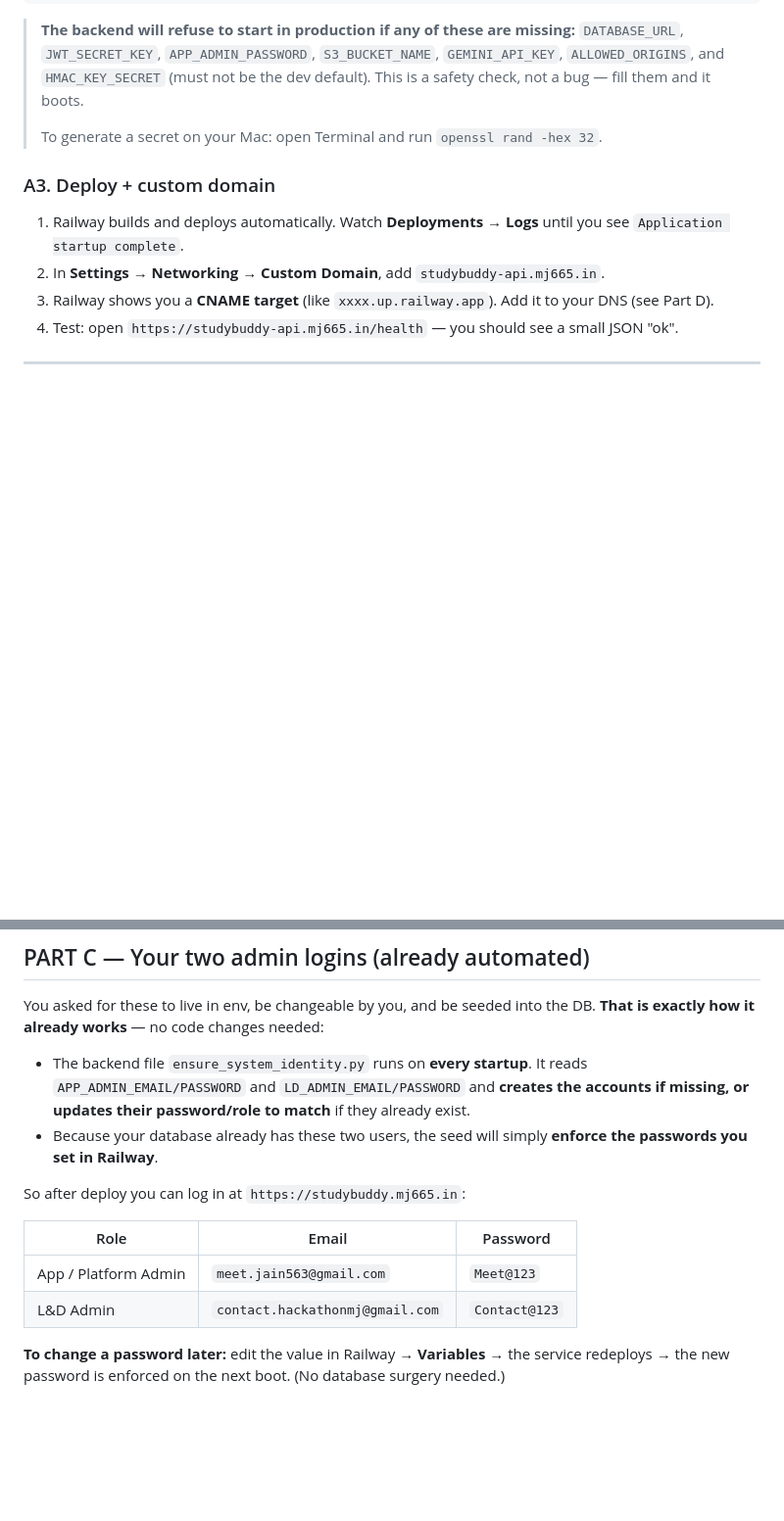
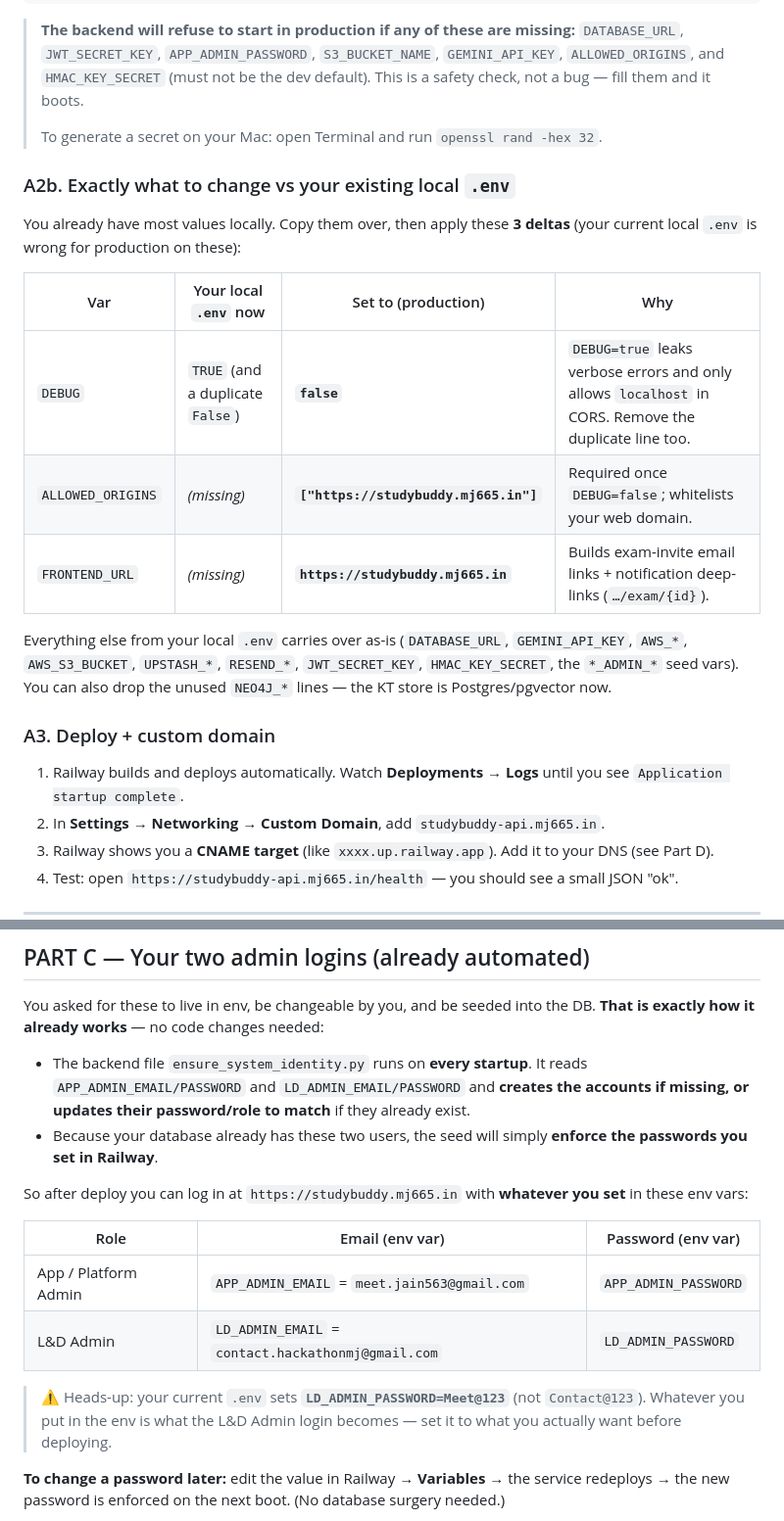
Before and after one commit to MJ665/StudyBuddy, a Markdown page: DEPLOYMENT.md, 2 parts joined by grey strips. Shown at 98% size. Rendered like a GitHub page; blank space fills up the shorter version.

Commit message:
docs(deploy): clarify admin-password is env-driven + add prod .env deltas
- Part C: password column now points to the env vars (APP_ADMIN_PASSWORD /
  LD_ADMIN_PASSWORD) rather than asserting a literal; flags that the current
  local .env sets LD_ADMIN_PASSWORD=Meet@123.
- Part A2b: exact 3 deltas vs the existing local .env for production —
  DEBUG=false (remove dup), add ALLOWED_ORIGINS + FRONTEND_URL; note NEO4J_* are
  unused (pgvector). Verified config validate_production_config passes + AWS_*
  alias mapping resolves.

```diff
--- a/DEPLOYMENT.md
+++ b/DEPLOYMENT.md
@@ -94,6 +94,17 @@ UPSTASH_REDIS_REST_TOKEN=<your token>
 >
 > To generate a secret on your Mac: open Terminal and run `openssl rand -hex 32`.
 
+### A2b. Exactly what to change vs your existing local `.env`
+You already have most values locally. Copy them over, then apply these **3 deltas** (your current local `.env` is wrong for production on these):
+
+| Var | Your local `.env` now | Set to (production) | Why |
+|-----|-----------------------|---------------------|-----|
+| `DEBUG` | `TRUE` (and a duplicate `False`) | **`false`** | `DEBUG=true` leaks verbose errors and only allows `localhost` in CORS. Remove the duplicate line too. |
+| `ALLOWED_ORIGINS` | *(missing)* | **`["https://studybuddy.mj665.in"]`** | Required once `DEBUG=false`; whitelists your web domain. |
+| `FRONTEND_URL` | *(missing)* | **`https://studybuddy.mj665.in`** | Builds exam-invite email links + notification deep-links (`…/exam/{id}`). |
+
+Everything else from your local `.env` carries over as-is (`DATABASE_URL`, `GEMINI_API_KEY`, `AWS_*`, `AWS_S3_BUCKET`, `UPSTASH_*`, `RESEND_*`, `JWT_SECRET_KEY`, `HMAC_KEY_SECRET`, the `*_ADMIN_*` seed vars). You can also drop the unused `NEO4J_*` lines — the KT store is Postgres/pgvector now.
+
 ### A3. Deploy + custom domain
 1. Railway builds and deploys automatically. Watch **Deployments → Logs** until you see `Application startup complete`.
 2. In **Settings → Networking → Custom Domain**, add `studybuddy-api.mj665.in`.
@@ -131,12 +142,14 @@ You asked for these to live in env, be changeable by you, and be seeded into the
   `APP_ADMIN_EMAIL/PASSWORD` and `LD_ADMIN_EMAIL/PASSWORD` and **creates the accounts if missing, or updates their password/role to match** if they already exist.
 - Because your database already has these two users, the seed will simply **enforce the passwords you set in Railway**.
 
-So after deploy you can log in at `https://studybuddy.mj665.in`:
+So after deploy you can log in at `https://studybuddy.mj665.in` with **whatever you set** in these env vars:
 
-| Role | Email | Password |
-|------|-------|----------|
-| App / Platform Admin | `meet.jain563@gmail.com` | `Meet@123` |
-| L&D Admin | `contact.hackathonmj@gmail.com` | `Contact@123` |
+| Role | Email (env var) | Password (env var) |
+|------|-----------------|--------------------|
+| App / Platform Admin | `APP_ADMIN_EMAIL` = `meet.jain563@gmail.com` | `APP_ADMIN_PASSWORD` |
+| L&D Admin | `LD_ADMIN_EMAIL` = `contact.hackathonmj@gmail.com` | `LD_ADMIN_PASSWORD` |
+
+> ⚠️ Heads-up: your current `.env` sets **`LD_ADMIN_PASSWORD=Meet@123`** (not `Contact@123`). Whatever you put in the env is what the L&D Admin login becomes — set it to what you actually want before deploying.
 
 **To change a password later:** edit the value in Railway → **Variables** → the service redeploys → the new password is enforced on the next boot. (No database surgery needed.)
 
```
